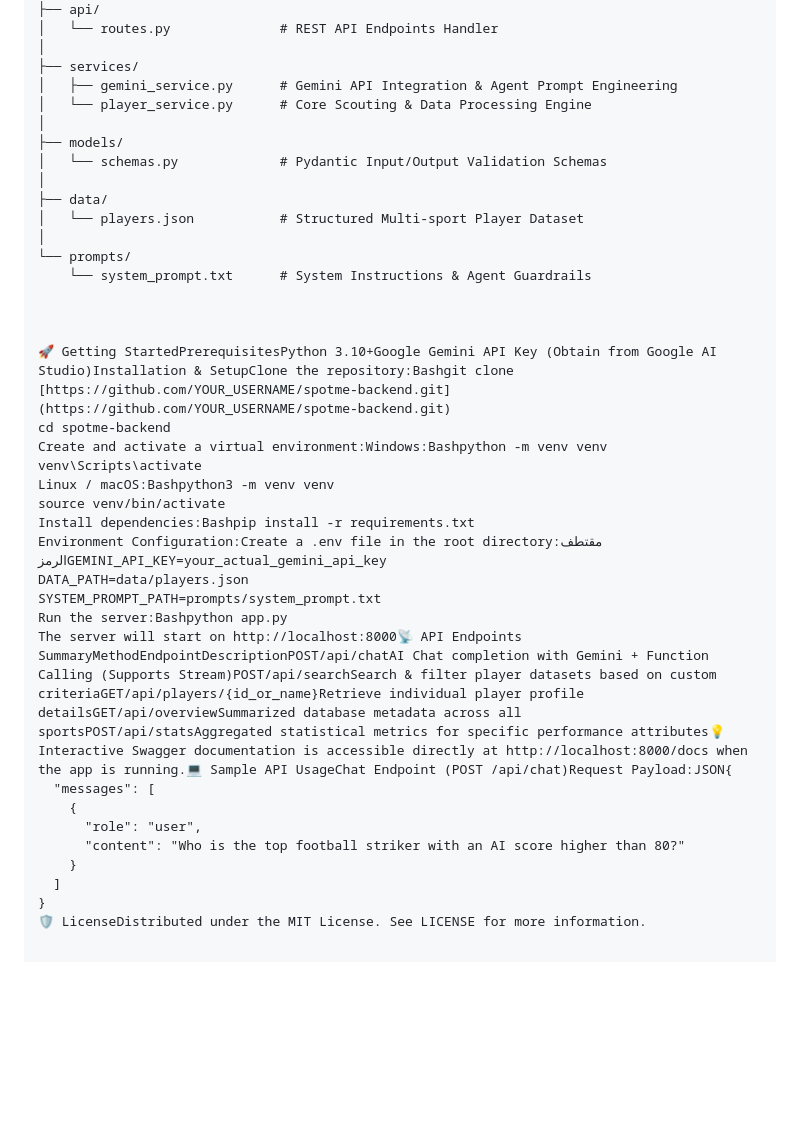
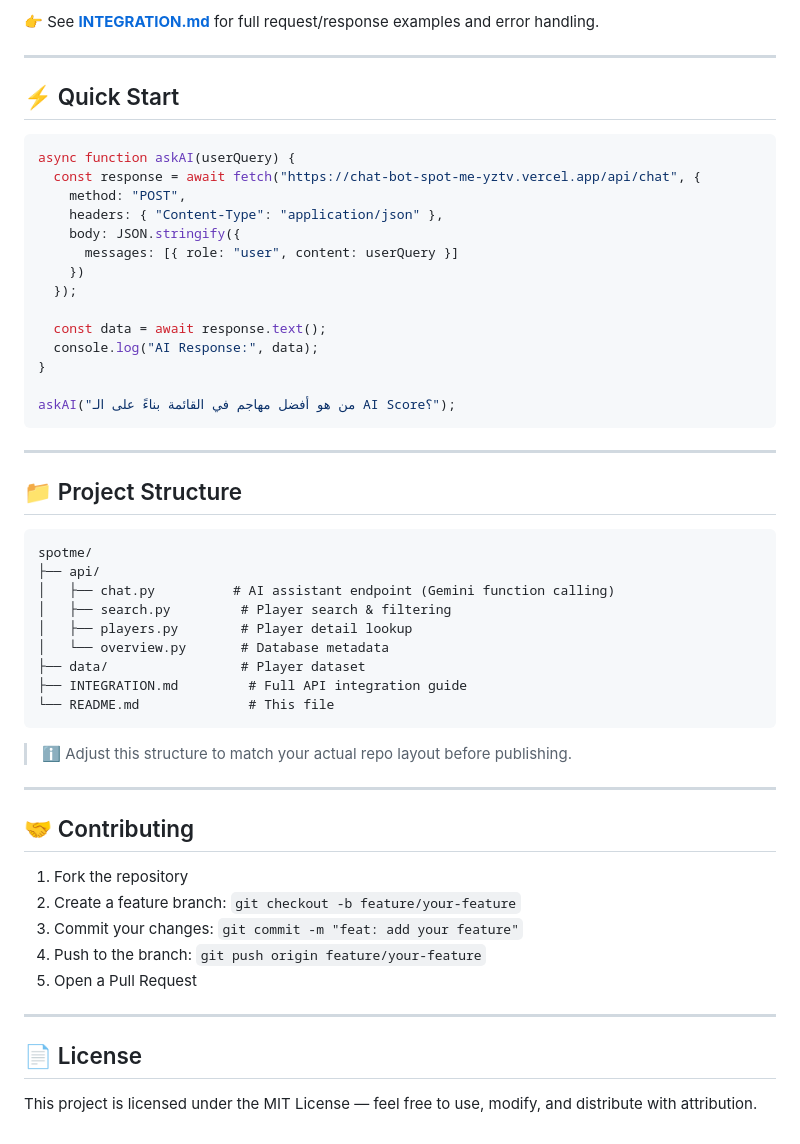
Before and after one commit to ahmedyasser1588/ChatBot_SpotMe, a Markdown page: README.md, the part around one of its changes. Drawn GitHub-style; blank space fills up the shorter version.

Commit message:
Add Professional ReadMe and integration

````diff
--- a/README.md
+++ b/README.md
@@ -32,38 +70,56 @@ backend/
+👉 See **[INTEGRATION.md](./INTEGRATION.md)** for full request/response examples and error handling.
+
+---
+
+## ⚡ Quick Start
+
+```javascript
+async function askAI(userQuery) {
+  const response = await fetch("https://chat-bot-spot-me-yztv.vercel.app/api/chat", {
+    method: "POST",
+    headers: { "Content-Type": "application/json" },
+    body: JSON.stringify({
+      messages: [{ role: "user", content: userQuery }]
+    })
+  });
+
+  const data = await response.text();
+  console.log("AI Response:", data);
+}
+
+askAI("من هو أفضل مهاجم في القائمة بناءً على الـ AI Score؟");
+```
+
+---
+
+## 📁 Project Structure
+
+```
+spotme/
 ├── api/
-│   └── routes.py              # REST API Endpoints Handler
-│
-├── services/
-│   ├── gemini_service.py      # Gemini API Integration & Agent Prompt Engineering
-│   └── player_service.py      # Core Scouting & Data Processing Engine
-│
-├── models/
-│   └── schemas.py             # Pydantic Input/Output Validation Schemas
-│
-├── data/
-│   └── players.json           # Structured Multi-sport Player Dataset
-│
-└── prompts/
-    └── system_prompt.txt      # System Instructions & Agent Guardrails
+│   ├── chat.py          # AI assistant endpoint (Gemini function calling)
+│   ├── search.py         # Player search & filtering
+│   ├── players.py        # Player detail lookup
+│   └── overview.py       # Database metadata
+├── data/                 # Player dataset
+├── INTEGRATION.md         # Full API integration guide
+└── README.md              # This file
+```
 
+> ℹ️ Adjust this structure to match your actual repo layout before publishing.
 
+---
 
-🚀 Getting StartedPrerequisitesPython 3.10+Google Gemini API Key (Obtain from Google AI Studio)Installation & SetupClone the repository:Bashgit clone [https://github.com/YOUR_USERNAME/spotme-backend.git](https://github.com/YOUR_USERNAME/spotme-backend.git)
-cd spotme-backend
-Create and activate a virtual environment:Windows:Bashpython -m venv venv
-venv\Scripts\activate
-Linux / macOS:Bashpython3 -m venv venv
-source venv/bin/activate
-Install dependencies:Bashpip install -r requirements.txt
-Environment Configuration:Create a .env file in the root directory:مقتطف الرمزGEMINI_API_KEY=your_actual_gemini_api_key
-DATA_PATH=data/players.json
-SYSTEM_PROMPT_PATH=prompts/system_prompt.txt
-Run the server:Bashpython app.py
-The server will start on http://localhost:8000📡 API Endpoints SummaryMethodEndpointDescriptionPOST/api/chatAI Chat completion with Gemini + Function Calling (Supports Stream)POST/api/searchSearch & filter player datasets based on custom criteriaGET/api/players/{id_or_name}Retrieve individual player profile detailsGET/api/overviewSummarized database metadata across all sportsPOST/api/statsAggregated statistical metrics for specific performance attributes💡 Interactive Swagger documentation is accessible directly at http://localhost:8000/docs when the app is running.💻 Sample API UsageChat Endpoint (POST /api/chat)Request Payload:JSON{
-  "messages": [
-    {
-      "role": "user",
-      "content": "Who is the top football striker with an AI score higher than 80?"
-    }
-  ]
-}
-🛡️ LicenseDistributed under the MIT License. See LICENSE for more information.
+## 🤝 Contributing
+
+1. Fork the repository
+2. Create a feature branch: `git checkout -b feature/your-feature`
+3. Commit your changes: `git commit -m "feat: add your feature"`
+4. Push to the branch: `git push origin feature/your-feature`
+5. Open a Pull Request
+
+---
+
+## 📄 License
+
+This project is licensed under the MIT License — feel free to use, modify, and distribute with attribution.
````
Also changed, not shown: other parts of README.md (+58 -20 lines), INTEGRATION.md (added, +190 -0 lines).
